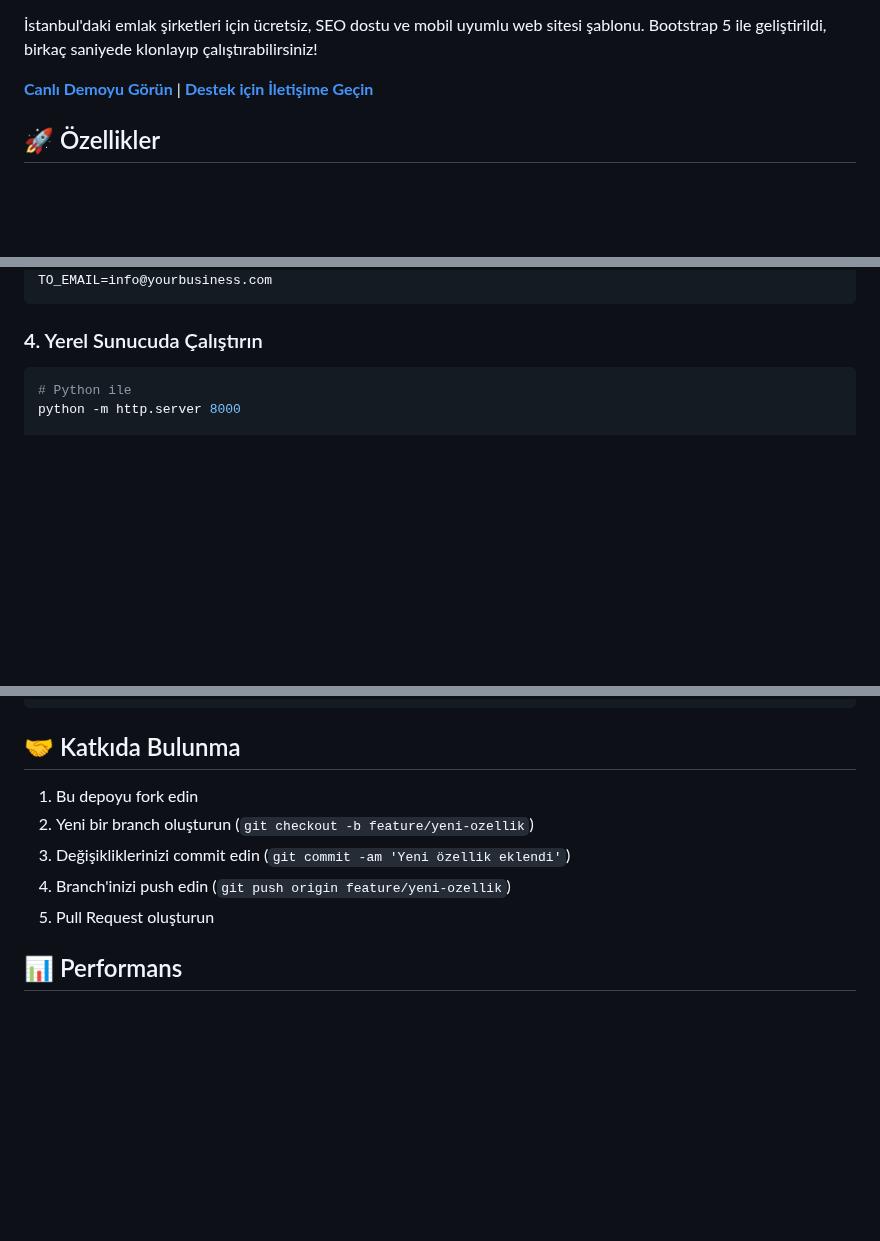
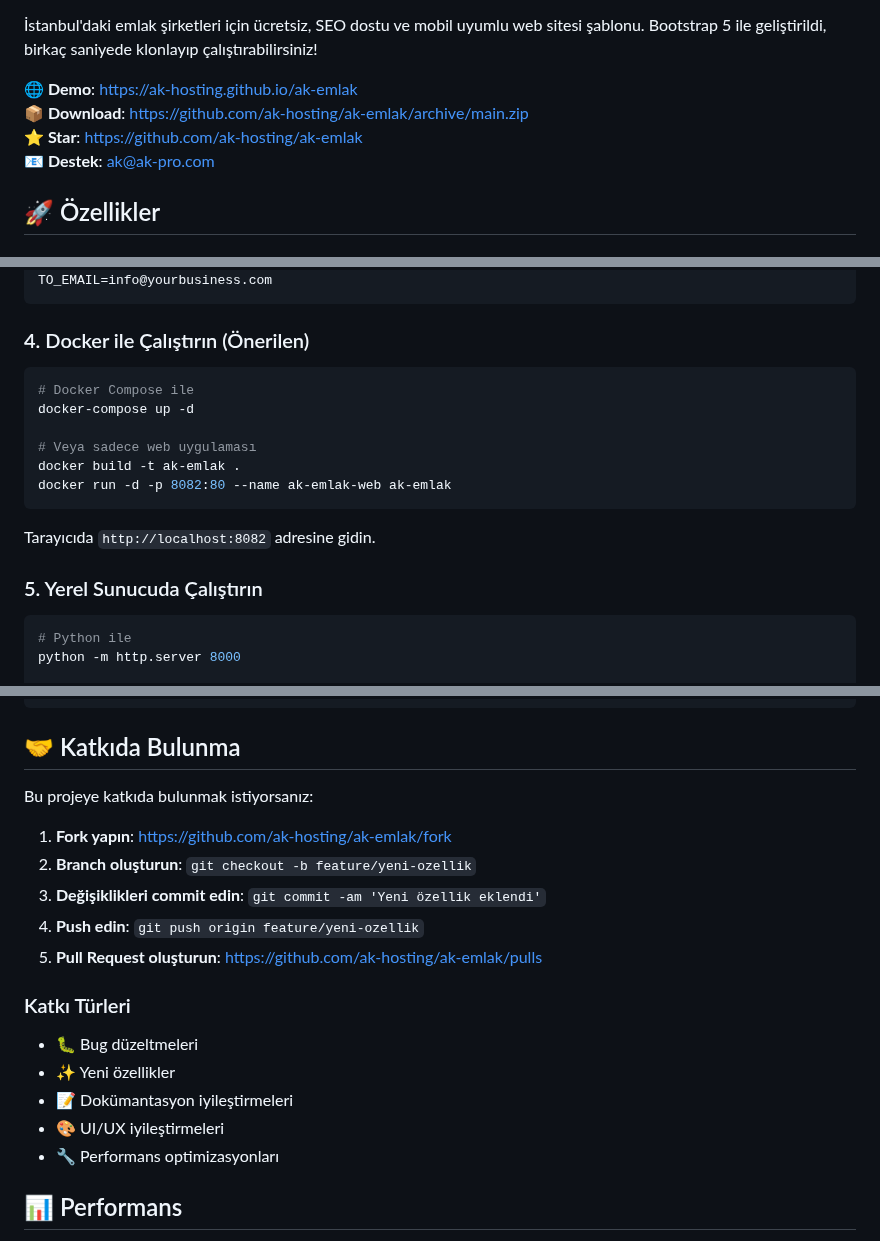
Before and after one commit to ak-hosting/ak-emlak, a Markdown page: README.md, 3 parts joined by grey strips. GitHub-like rendering; blank space fills up the shorter version.

Commit message:
📝 README.md güncellendi - GitHub repository linkleri ve badge'ler eklendi

````diff
--- a/README.md
+++ b/README.md
@@ -8,7 +11,10 @@
 
 İstanbul'daki emlak şirketleri için ücretsiz, SEO dostu ve mobil uyumlu web sitesi şablonu. Bootstrap 5 ile geliştirildi, birkaç saniyede klonlayıp çalıştırabilirsiniz!
 
-**[Canlı Demoyu Görün](https://ak-hosting.github.io/ak-emlak/)** | **[Destek için İletişime Geçin](mailto:ak@ak-pro.com)**
+**🌐 Demo**: [https://ak-hosting.github.io/ak-emlak](https://ak-hosting.github.io/ak-emlak)
+**📦 Download**: [https://github.com/ak-hosting/ak-emlak/archive/main.zip](https://github.com/ak-hosting/ak-emlak/archive/main.zip)
+**⭐ Star**: [https://github.com/ak-hosting/ak-emlak](https://github.com/ak-hosting/ak-emlak)
+**📧 Destek**: [ak@ak-pro.com](mailto:ak@ak-pro.com)
 
 ## 🚀 Özellikler
 
@@ -78,7 +89,19 @@ FROM_EMAIL=your-email@gmail.com
 TO_EMAIL=info@yourbusiness.com
 ```
 
-### 4. Yerel Sunucuda Çalıştırın
+### 4. Docker ile Çalıştırın (Önerilen)
+```bash
+# Docker Compose ile
+docker-compose up -d
+
+# Veya sadece web uygulaması
+docker build -t ak-emlak .
+docker run -d -p 8082:80 --name ak-emlak-web ak-emlak
+```
+
+Tarayıcıda `http://localhost:8082` adresine gidin.
+
+### 5. Yerel Sunucuda Çalıştırın
 ```bash
 # Python ile
 python -m http.server 8000
@@ -252,11 +276,20 @@ Bu şablonu kullanıyorsanız, lütfen footer'da şu ibareyi ekleyin:
 
 ## 🤝 Katkıda Bulunma
 
-1. Bu depoyu fork edin
-2. Yeni bir branch oluşturun (`git checkout -b feature/yeni-ozellik`)
-3. Değişikliklerinizi commit edin (`git commit -am 'Yeni özellik eklendi'`)
-4. Branch'inizi push edin (`git push origin feature/yeni-ozellik`)
-5. Pull Request oluşturun
+Bu projeye katkıda bulunmak istiyorsanız:
+
+1. **Fork yapın**: [https://github.com/ak-hosting/ak-emlak/fork](https://github.com/ak-hosting/ak-emlak/fork)
+2. **Branch oluşturun**: `git checkout -b feature/yeni-ozellik`
+3. **Değişiklikleri commit edin**: `git commit -am 'Yeni özellik eklendi'`
+4. **Push edin**: `git push origin feature/yeni-ozellik`
+5. **Pull Request oluşturun**: [https://github.com/ak-hosting/ak-emlak/pulls](https://github.com/ak-hosting/ak-emlak/pulls)
+
+### Katkı Türleri
+- 🐛 Bug düzeltmeleri
+- ✨ Yeni özellikler
+- 📝 Dokümantasyon iyileştirmeleri
+- 🎨 UI/UX iyileştirmeleri
+- 🔧 Performans optimizasyonları
 
 ## 📊 Performans
 
````
Also changed, not shown: other parts of README.md (+12 -3 lines).
